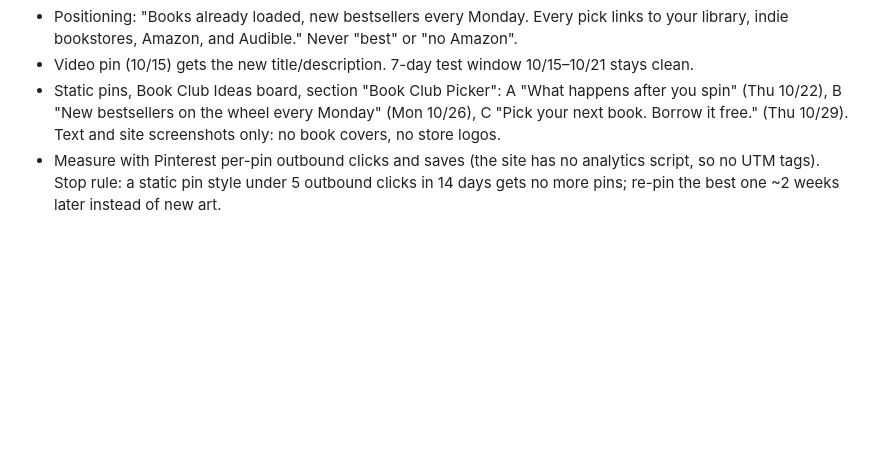
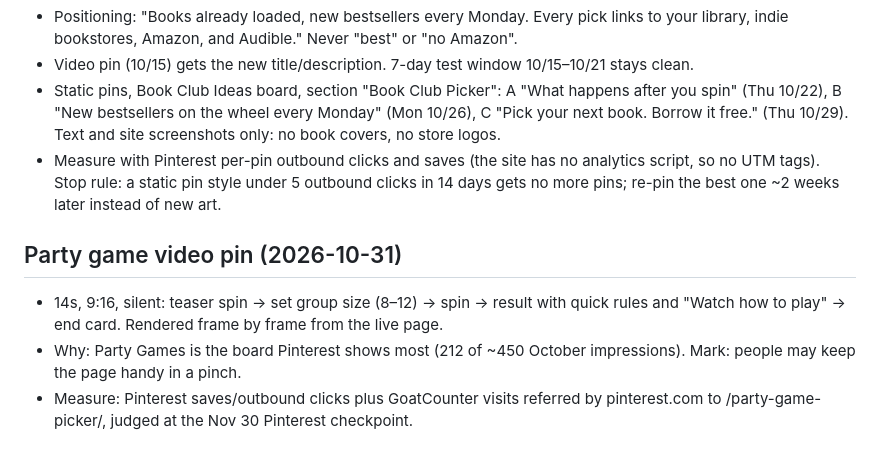
Before and after one commit to marcoac126/party-picker, a Markdown page: docs/marketing/experiments.md, the part around the change. GitHub-like rendering; blank space fills up the shorter version.

Commit message:
Log party game video pin

```diff
--- a/docs/marketing/experiments.md
+++ b/docs/marketing/experiments.md
@@ -28,3 +28,8 @@
 - Video pin (10/15) gets the new title/description. 7-day test window 10/15–10/21 stays clean.
 - Static pins, Book Club Ideas board, section "Book Club Picker": A "What happens after you spin" (Thu 10/22), B "New bestsellers on the wheel every Monday" (Mon 10/26), C "Pick your next book. Borrow it free." (Thu 10/29). Text and site screenshots only: no book covers, no store logos.
 - Measure with Pinterest per-pin outbound clicks and saves (the site has no analytics script, so no UTM tags). Stop rule: a static pin style under 5 outbound clicks in 14 days gets no more pins; re-pin the best one ~2 weeks later instead of new art.
+
+## Party game video pin (2026-10-31)
+- 14s, 9:16, silent: teaser spin → set group size (8–12) → spin → result with quick rules and "Watch how to play" → end card. Rendered frame by frame from the live page.
+- Why: Party Games is the board Pinterest shows most (212 of ~450 October impressions). Mark: people may keep the page handy in a pinch.
+- Measure: Pinterest saves/outbound clicks plus GoatCounter visits referred by pinterest.com to /party-game-picker/, judged at the Nov 30 Pinterest checkpoint.
```
